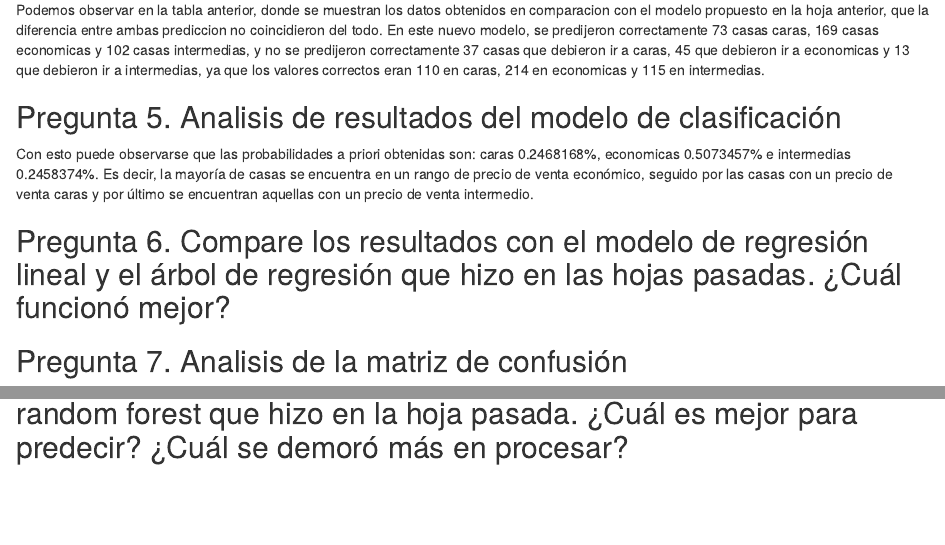
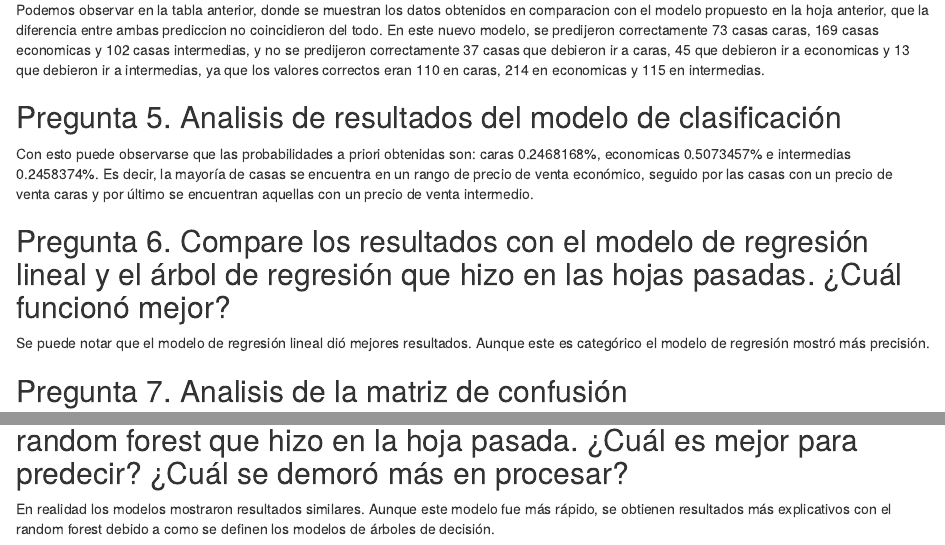
Before and after one commit to sofiaesc07/HDT5-Mineria, an R Markdown document (HT5.Rmd): the page in a window 1100 px wide, from 13850 px down, and a second part further down, joined at a grey line. Rendered offline with R 4.5, knitr and Pandoc, with nearby package versions; some code elsewhere in the file could not run offline.

Commit message:
Update HT5.Rmd

````diff
--- a/HT5.Rmd
+++ b/HT5.Rmd
@@ -96,6 +96,8 @@ Con esto puede observarse que las probabilidades a priori obtenidas son: caras 0
 
 ## Pregunta 6. Compare los resultados con el modelo de regresión lineal y el árbol de regresión que hizo en las hojas pasadas. ¿Cuál funcionó mejor?
 
+Se puede notar que el modelo de regresión lineal dió mejores resultados. Aunque este es categórico el modelo de regresión mostró más precisión.
+
 ## Pregunta 7. Analisis de la matriz de confusión
 
 Dentro de la matriz de confusión realizada con la predicción y el conjunto de prueba, se observa que la precisión del modelo fue del 78.36% lo cual indica que es bastante acertado. El modelo presenta una exactitud balanceada arriba de 80% para todas las casas lo cual infdica que es aceptable para la clasificación, de igual forma sucede con la sensibilidad y especificidad, estas indican que el modelo es acertado debido a sus porcentajes.
@@ -130,3 +132,6 @@ cva
 ```
 
 ## Pregunta 10. Compare la eficiencia del algoritmo con el resultado obtenido con el árbol de decisión (el de clasificación) y el modelo de random forest que hizo en la hoja pasada. ¿Cuál es mejor para predecir? ¿Cuál se demoró más en procesar?
+
+
+En realidad los modelos mostraron resultados similares. Aunque este modelo fue más rápido, se obtienen resultados más explicativos con el random forest debido a como se definen los modelos de árboles de decisión.
````
